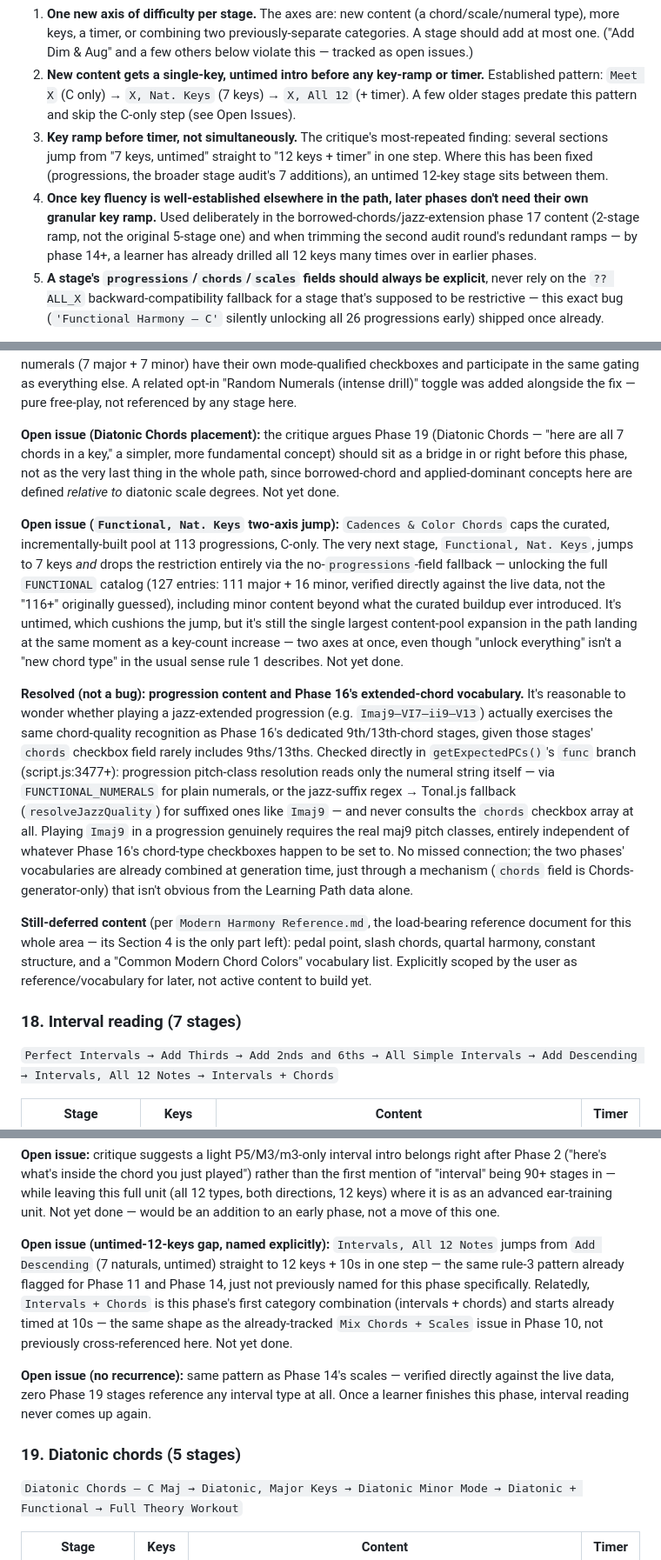
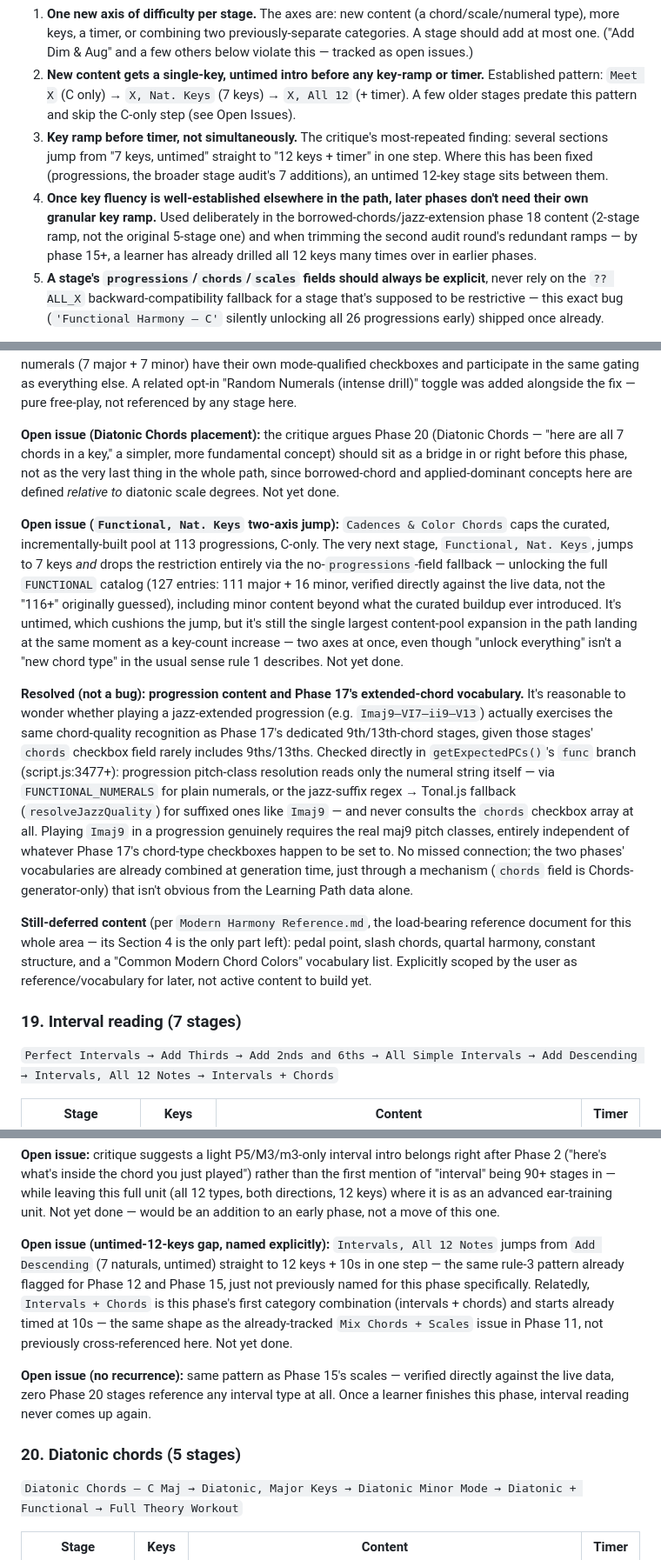
Before and after one commit to saitekii/music-practice-randomizer, a Markdown page: docs/learning-path-design.md, 3 parts joined by grey strips. Shown at 87% size. Rendered like a GitHub page.

```diff
--- a/docs/learning-path-design.md
+++ b/docs/learning-path-design.md
@@ -20,7 +20,7 @@ These aren't enforced by code — they're patterns that emerged from two audit r
 1. **One new axis of difficulty per stage.** The axes are: new content (a chord/scale/numeral type), more keys, a timer, or combining two previously-separate categories. A stage should add at most one. ("Add Dim & Aug" and a few others below violate this — tracked as open issues.)
 2. **New content gets a single-key, untimed intro before any key-ramp or timer.** Established pattern: `Meet X` (C only) → `X, Nat. Keys` (7 keys) → `X, All 12` (+ timer). A few older stages predate this pattern and skip the C-only step (see Open Issues).
 3. **Key ramp before timer, not simultaneously.** The critique's most-repeated finding: several sections jump from "7 keys, untimed" straight to "12 keys + timer" in one step. Where this has been fixed (progressions, the broader stage audit's 7 additions), an untimed 12-key stage sits between them.
-4. **Once key fluency is well-established elsewhere in the path, later phases don't need their own granular key ramp.** Used deliberately in the borrowed-chords/jazz-extension phase 17 content (2-stage ramp, not the original 5-stage one) and when trimming the second audit round's redundant ramps — by phase 14+, a learner has already drilled all 12 keys many times over in earlier phases.
+4. **Once key fluency is well-established elsewhere in the path, later phases don't need their own granular key ramp.** Used deliberately in the borrowed-chords/jazz-extension phase 18 content (2-stage ramp, not the original 5-stage one) and when trimming the second audit round's redundant ramps — by phase 15+, a learner has already drilled all 12 keys many times over in earlier phases.
 5. **A stage's `progressions`/`chords`/`scales` fields should always be explicit**, never rely on the `?? ALL_X` backward-compatibility fallback for a stage that's supposed to be restrictive — this exact bug (`'Functional Harmony — C'` silently unlocking all 26 progressions early) shipped once already.
 
 **Reading the stage tables below:** "Keys" is the enabled root notes (or, for Diatonic Chords stages, the single key the by-key explorer is set to — that phase ignores the root-note checkboxes entirely, per the Root Notes vs. Diatonic gotcha in `CLAUDE.md`). "Content" lists enabled chord types / scale types / progressions (`+` joins categories combined in one stage); `(inv)` = inversions on, `(LH)` = Left-Hand mode on. "N progressions" abbreviates a progression list once a stage enables more than 10 of them (the full lists are long and additive — each stage in a cumulative run enables everything the previous one did, plus one more). "all progressions (no restriction)" marks a stage with no `progressions` field at all, falling back to every progression via `applyStage()`'s backward-compatibility default (see rule 5 below) — this is intentional for those specific stages, not the bug rule 5 warns about.
@@ -289,15 +304,15 @@ This phase is the generalization layer Phase 4 (First Progressions) sets up: rom
 
 **The canonical-numeral bug (fixed 2026-07-13, see [[functional-harmony-canonical-numeral-fix]]):** for the entire life of this phase until this date, the 7 bare numerals per mode silently bypassed *every* checkbox and stage restriction in this whole phase — every single stage above was serving mostly-random, often wrong-mode content underneath its intended restriction, not just `Functional Harmony — C`. Found via the user's own live testing of the new Phase 4, not by any audit or automated test. Now fixed: the 14 canonical numerals (7 major + 7 minor) have their own mode-qualified checkboxes and participate in the same gating as everything else. A related opt-in "Random Numerals (intense drill)" toggle was added alongside the fix — pure free-play, not referenced by any stage here.
 
-**Open issue (Diatonic Chords placement):** the critique argues Phase 19 (Diatonic Chords — "here are all 7 chords in a key," a simpler, more fundamental concept) should sit as a bridge in or right before this phase, not as the very last thing in the whole path, since borrowed-chord and applied-dominant concepts here are defined *relative to* diatonic scale degrees. Not yet done.
+**Open issue (Diatonic Chords placement):** the critique argues Phase 20 (Diatonic Chords — "here are all 7 chords in a key," a simpler, more fundamental concept) should sit as a bridge in or right before this phase, not as the very last thing in the whole path, since borrowed-chord and applied-dominant concepts here are defined *relative to* diatonic scale degrees. Not yet done.
 
 **Open issue (`Functional, Nat. Keys` two-axis jump):** `Cadences & Color Chords` caps the curated, incrementally-built pool at 113 progressions, C-only. The very next stage, `Functional, Nat. Keys`, jumps to 7 keys *and* drops the restriction entirely via the no-`progressions`-field fallback — unlocking the full `FUNCTIONAL` catalog (127 entries: 111 major + 16 minor, verified directly against the live data, not the "116+" originally guessed), including minor content beyond what the curated buildup ever introduced. It's untimed, which cushions the jump, but it's still the single largest content-pool expansion in the path landing at the same moment as a key-count increase — two axes at once, even though "unlock everything" isn't a "new chord type" in the usual sense rule 1 describes. Not yet done.
 
-**Resolved (not a bug): progression content and Phase 16's extended-chord vocabulary.** It's reasonable to wonder whether playing a jazz-extended progression (e.g. `Imaj9–VI7–ii9–V13`) actually exercises the same chord-quality recognition as Phase 16's dedicated 9th/13th-chord stages, given those stages' `chords` checkbox field rarely includes 9ths/13ths. Checked directly in `getExpectedPCs()`'s `func` branch (script.js:3477+): progression pitch-class resolution reads only the numeral string itself — via `FUNCTIONAL_NUMERALS` for plain numerals, or the jazz-suffix regex → Tonal.js fallback (`resolveJazzQuality`) for suffixed ones like `Imaj9` — and never consults the `chords` checkbox array at all. Playing `Imaj9` in a progression genuinely requires the real maj9 pitch classes, entirely independent of whatever Phase 16's chord-type checkboxes happen to be set to. No missed connection; the two phases' vocabularies are already combined at generation time, just through a mechanism (`chords` field is Chords-generator-only) that isn't obvious from the Learning Path data alone.
+**Resolved (not a bug): progression content and Phase 17's extended-chord vocabulary.** It's reasonable to wonder whether playing a jazz-extended progression (e.g. `Imaj9–VI7–ii9–V13`) actually exercises the same chord-quality recognition as Phase 17's dedicated 9th/13th-chord stages, given those stages' `chords` checkbox field rarely includes 9ths/13ths. Checked directly in `getExpectedPCs()`'s `func` branch (script.js:3477+): progression pitch-class resolution reads only the numeral string itself — via `FUNCTIONAL_NUMERALS` for plain numerals, or the jazz-suffix regex → Tonal.js fallback (`resolveJazzQuality`) for suffixed ones like `Imaj9` — and never consults the `chords` checkbox array at all. Playing `Imaj9` in a progression genuinely requires the real maj9 pitch classes, entirely independent of whatever Phase 17's chord-type checkboxes happen to be set to. No missed connection; the two phases' vocabularies are already combined at generation time, just through a mechanism (`chords` field is Chords-generator-only) that isn't obvious from the Learning Path data alone.
 
 **Still-deferred content** (per `Modern Harmony Reference.md`, the load-bearing reference document for this whole area — its Section 4 is the only part left): pedal point, slash chords, quartal harmony, constant structure, and a "Common Modern Chord Colors" vocabulary list. Explicitly scoped by the user as reference/vocabulary for later, not active content to build yet.
 
-### 18. Interval reading (7 stages)
+### 19. Interval reading (7 stages)
 `Perfect Intervals → Add Thirds → Add 2nds and 6ths → All Simple Intervals → Add Descending → Intervals, All 12 Notes → Intervals + Chords`
 
 | Stage | Keys | Content | Timer |
@@ -312,11 +327,11 @@ This phase is the generalization layer Phase 4 (First Progressions) sets up: rom
 
 **Open issue:** critique suggests a light P5/M3/m3-only interval intro belongs right after Phase 2 ("here's what's inside the chord you just played") rather than the first mention of "interval" being 90+ stages in — while leaving this full unit (all 12 types, both directions, 12 keys) where it is as an advanced ear-training unit. Not yet done — would be an addition to an early phase, not a move of this one.
 
-**Open issue (untimed-12-keys gap, named explicitly):** `Intervals, All 12 Notes` jumps from `Add Descending` (7 naturals, untimed) straight to 12 keys + 10s in one step — the same rule-3 pattern already flagged for Phase 11 and Phase 14, just not previously named for this phase specifically. Relatedly, `Intervals + Chords` is this phase's first category combination (intervals + chords) and starts already timed at 10s — the same shape as the already-tracked `Mix Chords + Scales` issue in Phase 10, not previously cross-referenced here. Not yet done.
+**Open issue (untimed-12-keys gap, named explicitly):** `Intervals, All 12 Notes` jumps from `Add Descending` (7 naturals, untimed) straight to 12 keys + 10s in one step — the same rule-3 pattern already flagged for Phase 12 and Phase 15, just not previously named for this phase specifically. Relatedly, `Intervals + Chords` is this phase's first category combination (intervals + chords) and starts already timed at 10s — the same shape as the already-tracked `Mix Chords + Scales` issue in Phase 11, not previously cross-referenced here. Not yet done.
 
-**Open issue (no recurrence):** same pattern as Phase 14's scales — verified directly against the live data, zero Phase 19 stages reference any interval type at all. Once a learner finishes this phase, interval reading never comes up again.
+**Open issue (no recurrence):** same pattern as Phase 15's scales — verified directly against the live data, zero Phase 20 stages reference any interval type at all. Once a learner finishes this phase, interval reading never comes up again.
 
-### 19. Diatonic chords (5 stages)
+### 20. Diatonic chords (5 stages)
 `Diatonic Chords — C Maj → Diatonic, Major Keys → Diatonic Minor Mode → Diatonic + Functional → Full Theory Workout`
 
 | Stage | Keys | Content | Timer |
```
Also changed, not shown: other parts of docs/learning-path-design.md (+54 -38 lines).
